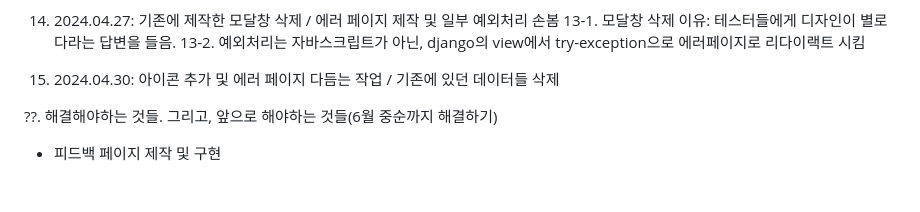
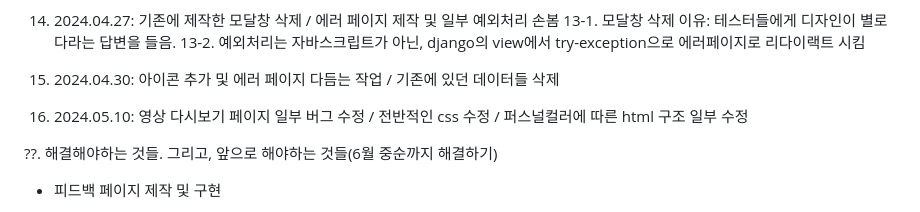
Before and after one commit to ghostclog/stellive_calander, a Markdown page: developLog.md, the part around the change. Drawn GitHub-style; blank space fills up the shorter version.

Commit message:
dosc: 개발 일지 내용 추가

```diff
--- a/developLog.md
+++ b/developLog.md
@@ -41,6 +41,9 @@
 
 15. 2024.04.30: 아이콘 추가 및 에러 페이지 다듬는 작업 / 기존에 있던 데이터들 삭제
 
+16. 2024.05.10: 영상 다시보기 페이지 일부 버그 수정 / 전반적인 css 수정 / 퍼스널컬러에 따른 html 구조 일부 수정
+
+
 
 ??. 해결해야하는 것들. 그리고, 앞으로 해야하는 것들(6월 중순까지 해결하기)
 - 피드백 페이지 제작 및 구현
```
